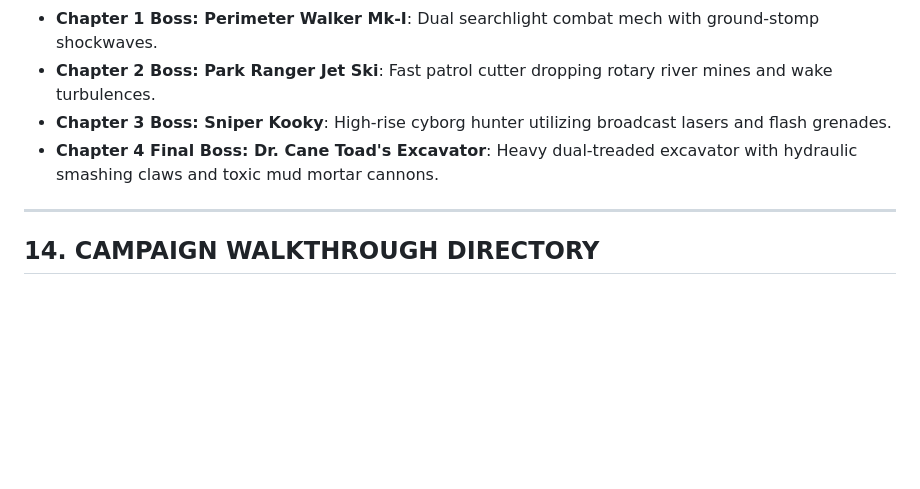
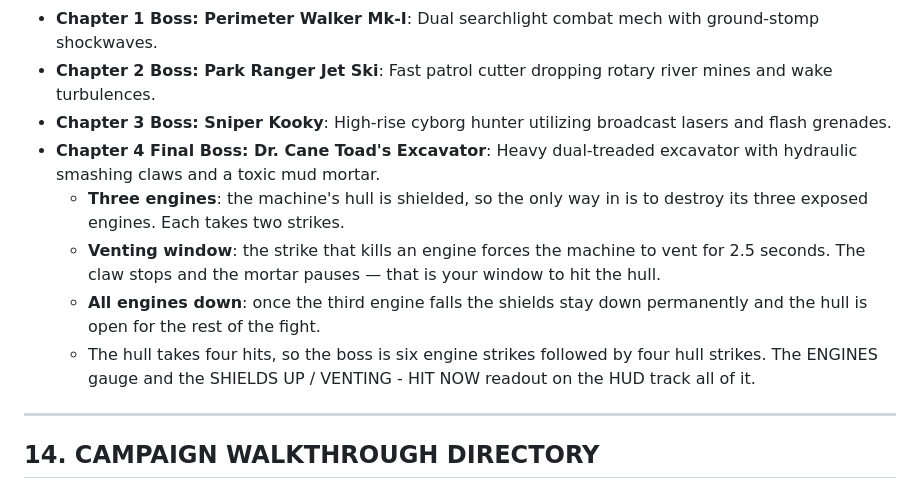
Before and after one commit to tonym128/plattypus, a Markdown page: packaging/MANUAL.md, the part around the change. GitHub-like rendering; blank space fills up the shorter version.

Commit message:
feat(boss): excavator phase machine - destructible engines, venting windows, exposed finale (UX-7)

```diff
--- a/packaging/MANUAL.md
+++ b/packaging/MANUAL.md
@@ -177,7 +177,11 @@ Ground surfaces transmit acoustic vibrations based on material density:
 * **Chapter 1 Boss: Perimeter Walker Mk-I**: Dual searchlight combat mech with ground-stomp shockwaves.
 * **Chapter 2 Boss: Park Ranger Jet Ski**: Fast patrol cutter dropping rotary river mines and wake turbulences.
 * **Chapter 3 Boss: Sniper Kooky**: High-rise cyborg hunter utilizing broadcast lasers and flash grenades.
-* **Chapter 4 Final Boss: Dr. Cane Toad's Excavator**: Heavy dual-treaded excavator with hydraulic smashing claws and toxic mud mortar cannons.
+* **Chapter 4 Final Boss: Dr. Cane Toad's Excavator**: Heavy dual-treaded excavator with hydraulic smashing claws and a toxic mud mortar.
+  * **Three engines**: the machine's hull is shielded, so the only way in is to destroy its three exposed engines. Each takes two strikes.
+  * **Venting window**: the strike that kills an engine forces the machine to vent for 2.5 seconds. The claw stops and the mortar pauses — that is your window to hit the hull.
+  * **All engines down**: once the third engine falls the shields stay down permanently and the hull is open for the rest of the fight.
+  * The hull takes four hits, so the boss is six engine strikes followed by four hull strikes. The ENGINES gauge and the SHIELDS UP / VENTING - HIT NOW readout on the HUD track all of it.
 
 ---
 
```
